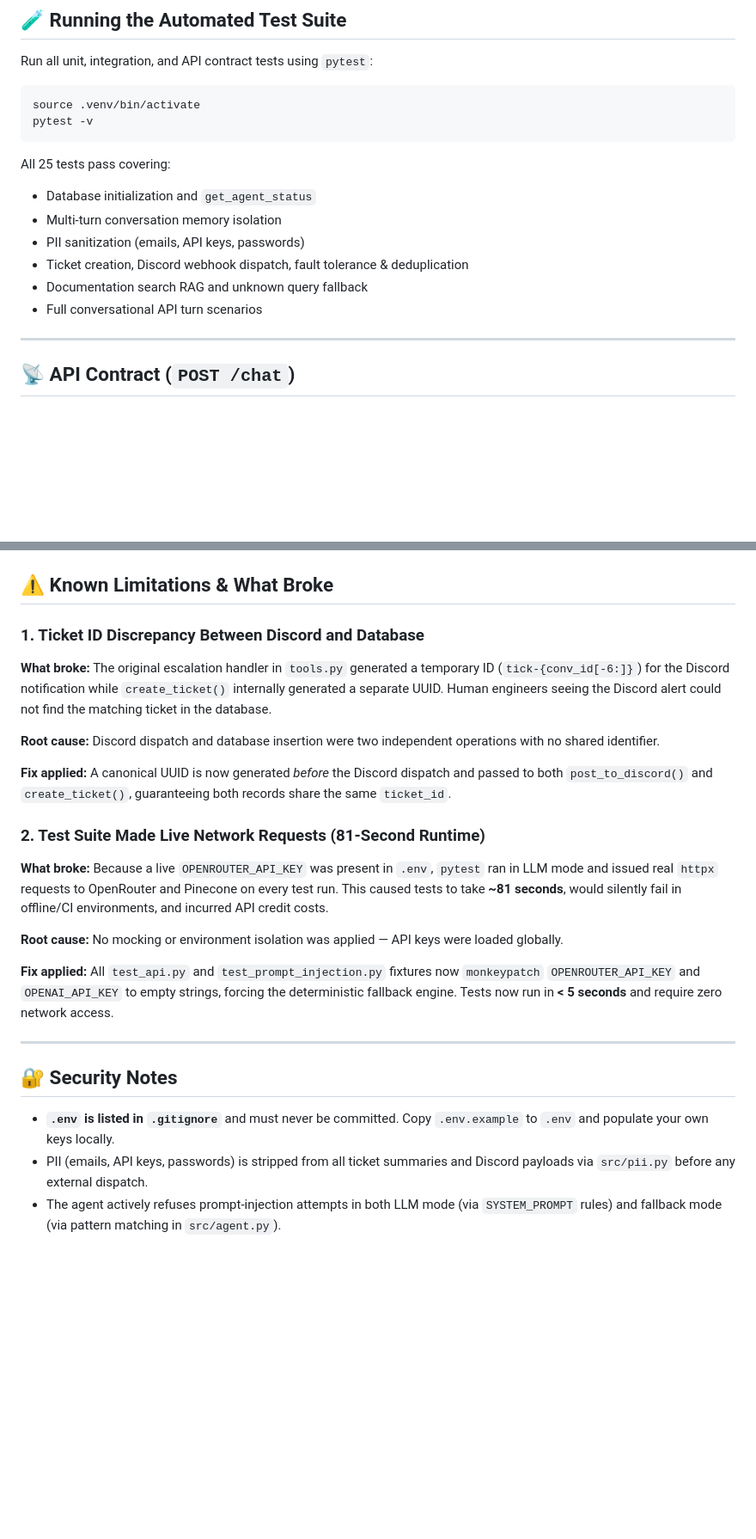
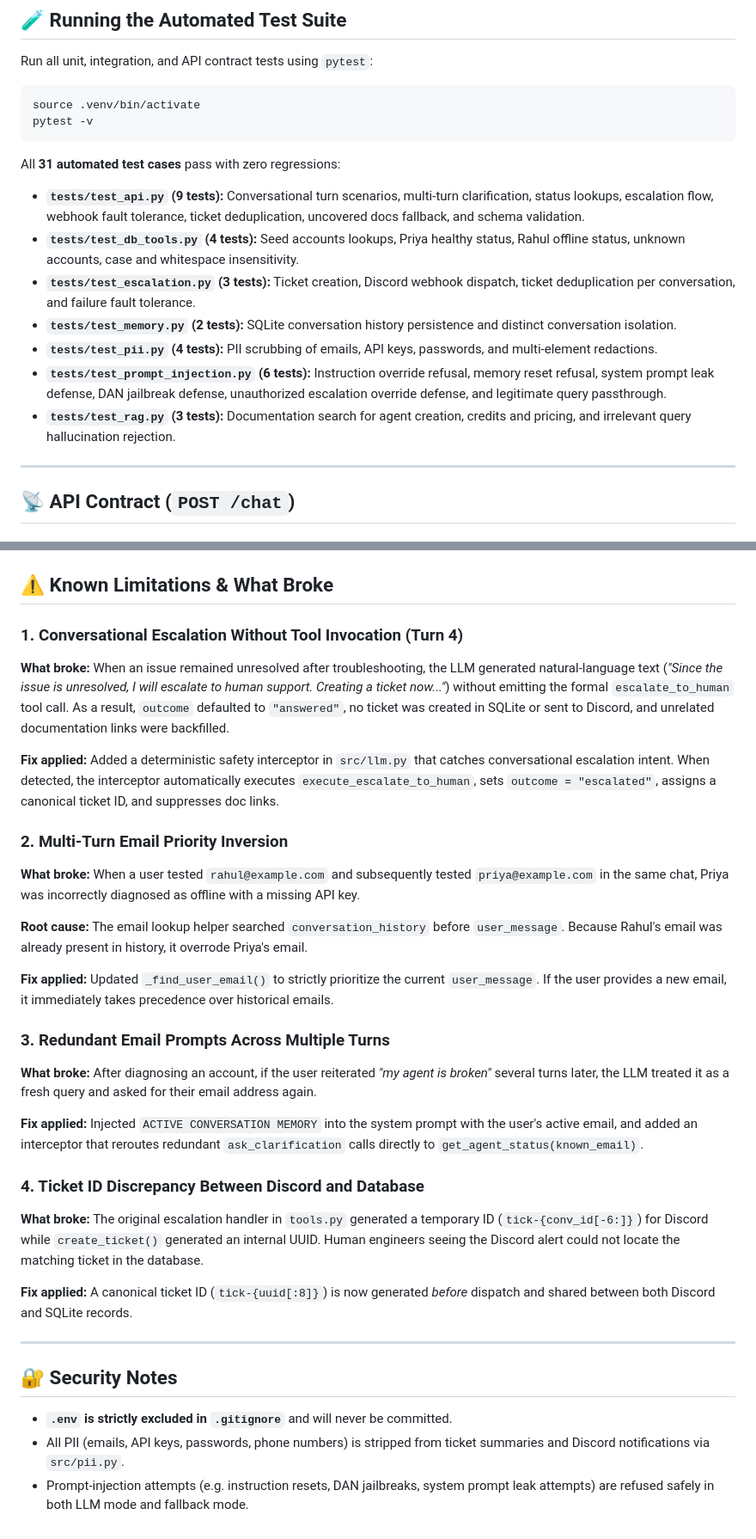
Before and after one commit to VinitHa44/ai_support_agent, a Markdown page: README.md, 2 parts joined by grey strips. Shown at 86% size. Drawn GitHub-style; blank space fills up the shorter version.

````diff
--- a/README.md
+++ b/README.md
@@ -109,13 +118,14 @@ source .venv/bin/activate
 pytest -v
 ```
 
-All 25 tests pass covering:
-- Database initialization and `get_agent_status`
-- Multi-turn conversation memory isolation
-- PII sanitization (emails, API keys, passwords)
-- Ticket creation, Discord webhook dispatch, fault tolerance & deduplication
-- Documentation search RAG and unknown query fallback
-- Full conversational API turn scenarios
+All **31 automated test cases** pass with zero regressions:
+- **`tests/test_api.py` (9 tests):** Conversational turn scenarios, multi-turn clarification, status lookups, escalation flow, webhook fault tolerance, ticket deduplication, uncovered docs fallback, and schema validation.
+- **`tests/test_db_tools.py` (4 tests):** Seed accounts lookups, Priya healthy status, Rahul offline status, unknown accounts, case and whitespace insensitivity.
+- **`tests/test_escalation.py` (3 tests):** Ticket creation, Discord webhook dispatch, ticket deduplication per conversation, and failure fault tolerance.
+- **`tests/test_memory.py` (2 tests):** SQLite conversation history persistence and distinct conversation isolation.
+- **`tests/test_pii.py` (4 tests):** PII scrubbing of emails, API keys, passwords, and multi-element redactions.
+- **`tests/test_prompt_injection.py` (6 tests):** Instruction override refusal, memory reset refusal, system prompt leak defense, DAN jailbreak defense, unauthorized escalation override defense, and legitimate query passthrough.
+- **`tests/test_rag.py` (3 tests):** Documentation search for agent creation, credits and pricing, and irrelevant query hallucination rejection.
 
 ---
 
@@ -207,23 +212,31 @@ The automated suite explicitly covers these five scenarios (see `tests/`):
 ## ⚠️ Known Limitations & What Broke
 
-### 1. Ticket ID Discrepancy Between Discord and Database
-**What broke:** The original escalation handler in `tools.py` generated a temporary ID (`tick-{conv_id[-6:]}`) for the Discord notification while `create_ticket()` internally generated a separate UUID. Human engineers seeing the Discord alert could not find the matching ticket in the database.
+### 1. Conversational Escalation Without Tool Invocation (Turn 4)
+**What broke:** When an issue remained unresolved after troubleshooting, the LLM generated natural-language text (*"Since the issue is unresolved, I will escalate to human support. Creating a ticket now..."*) without emitting the formal `escalate_to_human` tool call. As a result, `outcome` defaulted to `"answered"`, no ticket was created in SQLite or sent to Discord, and unrelated documentation links were backfilled.
 
-**Root cause:** Discord dispatch and database insertion were two independent operations with no shared identifier.
+**Fix applied:** Added a deterministic safety interceptor in `src/llm.py` that catches conversational escalation intent. When detected, the interceptor automatically executes `execute_escalate_to_human`, sets `outcome = "escalated"`, assigns a canonical ticket ID, and suppresses doc links.
 
-**Fix applied:** A canonical UUID is now generated *before* the Discord dispatch and passed to both `post_to_discord()` and `create_ticket()`, guaranteeing both records share the same `ticket_id`.
+### 2. Multi-Turn Email Priority Inversion
+**What broke:** When a user tested `rahul@example.com` and subsequently tested `priya@example.com` in the same chat, Priya was incorrectly diagnosed as offline with a missing API key.
 
-### 2. Test Suite Made Live Network Requests (81-Second Runtime)
-**What broke:** Because a live `OPENROUTER_API_KEY` was present in `.env`, `pytest` ran in LLM mode and issued real `httpx` requests to OpenRouter and Pinecone on every test run. This caused tests to take **~81 seconds**, would silently fail in offline/CI environments, and incurred API credit costs.
+**Root cause:** The email lookup helper searched `conversation_history` before `user_message`. Because Rahul's email was already present in history, it overrode Priya's email.
 
-**Root cause:** No mocking or environment isolation was applied — API keys were loaded globally.
+**Fix applied:** Updated `_find_user_email()` to strictly prioritize the current `user_message`. If the user provides a new email, it immediately takes precedence over historical emails.
 
-**Fix applied:** All `test_api.py` and `test_prompt_injection.py` fixtures now `monkeypatch` `OPENROUTER_API_KEY` and `OPENAI_API_KEY` to empty strings, forcing the deterministic fallback engine. Tests now run in **< 5 seconds** and require zero network access.
+### 3. Redundant Email Prompts Across Multiple Turns
+**What broke:** After diagnosing an account, if the user reiterated *"my agent is broken"* several turns later, the LLM treated it as a fresh query and asked for their email address again.
+
+**Fix applied:** Injected `ACTIVE CONVERSATION MEMORY` into the system prompt with the user's active email, and added an interceptor that reroutes redundant `ask_clarification` calls directly to `get_agent_status(known_email)`.
+
+### 4. Ticket ID Discrepancy Between Discord and Database
+**What broke:** The original escalation handler in `tools.py` generated a temporary ID (`tick-{conv_id[-6:]}`) for Discord while `create_ticket()` generated an internal UUID. Human engineers seeing the Discord alert could not locate the matching ticket in the database.
+
+**Fix applied:** A canonical ticket ID (`tick-{uuid[:8]}`) is now generated *before* dispatch and shared between both Discord and SQLite records.
 
 ---
 
 ## 🔐 Security Notes
 
-- **`.env` is listed in `.gitignore`** and must never be committed. Copy `.env.example` to `.env` and populate your own keys locally.
-- PII (emails, API keys, passwords) is stripped from all ticket summaries and Discord payloads via `src/pii.py` before any external dispatch.
-- The agent actively refuses prompt-injection attempts in both LLM mode (via `SYSTEM_PROMPT` rules) and fallback mode (via pattern matching in `src/agent.py`).
+- **`.env` is strictly excluded in `.gitignore`** and will never be committed.
+- All PII (emails, API keys, passwords, phone numbers) is stripped from ticket summaries and Discord notifications via `src/pii.py`.
+- Prompt-injection attempts (e.g. instruction resets, DAN jailbreaks, system prompt leak attempts) are refused safely in both LLM mode and fallback mode.
````
Also changed, not shown: other parts of README.md (+42 -38 lines).
